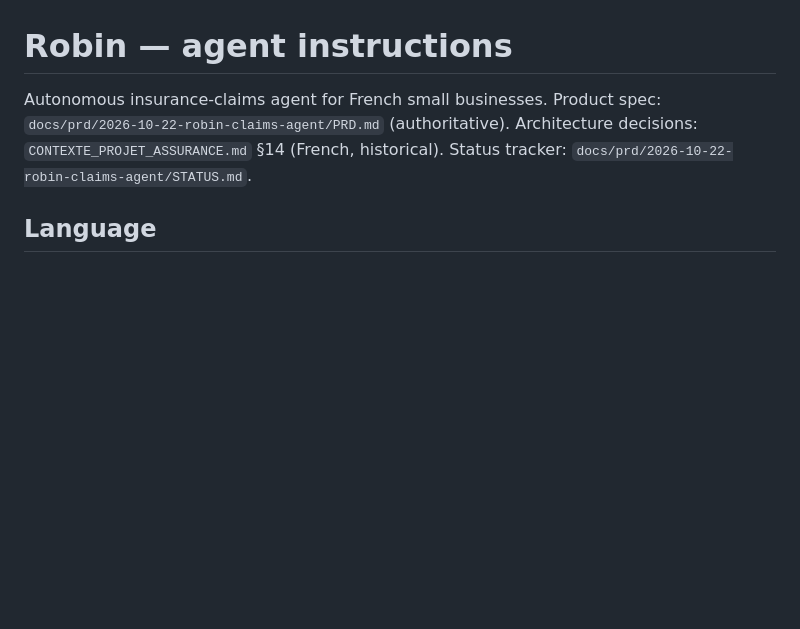
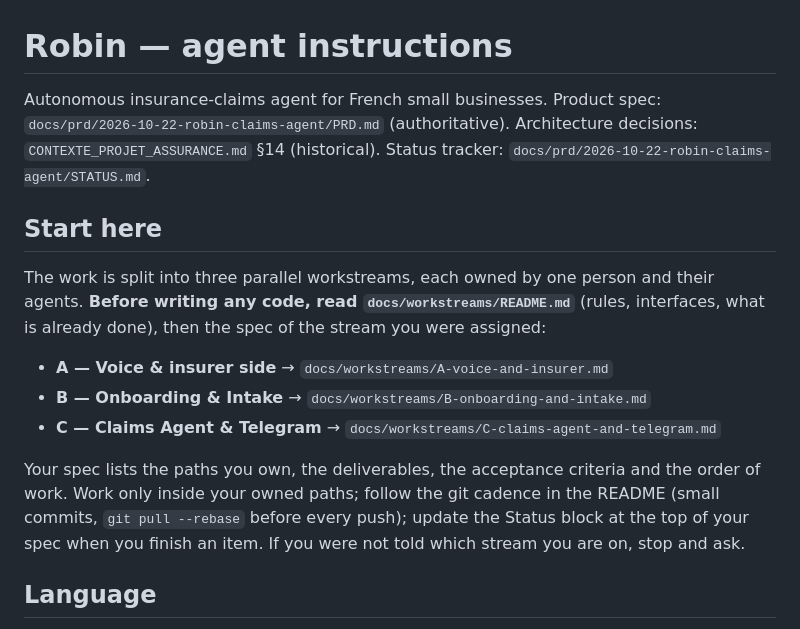
Before and after one commit to AccelHackathon/Robin, a Markdown page: AGENTS.md, the part around the change. Rendered like a GitHub page; blank space fills up the shorter version.

Commit message:
Point AGENTS.md at the workstream specs
Any agent opening the repo now sees where to start and which spec to read.

Generated with [Devin](https://devin.ai)

Co-Authored-By: Devin <158243242+devin-ai-integration[bot]@users.noreply.github.com>

```diff
--- a/AGENTS.md
+++ b/AGENTS.md
@@ -1,6 +1,16 @@
 # Robin — agent instructions
 
-Autonomous insurance-claims agent for French small businesses. Product spec: `docs/prd/2026-10-22-robin-claims-agent/PRD.md` (authoritative). Architecture decisions: `CONTEXTE_PROJET_ASSURANCE.md` §14 (French, historical). Status tracker: `docs/prd/2026-10-22-robin-claims-agent/STATUS.md`.
+Autonomous insurance-claims agent for French small businesses. Product spec: `docs/prd/2026-10-22-robin-claims-agent/PRD.md` (authoritative). Architecture decisions: `CONTEXTE_PROJET_ASSURANCE.md` §14 (historical). Status tracker: `docs/prd/2026-10-22-robin-claims-agent/STATUS.md`.
+
+## Start here
+
+The work is split into three parallel workstreams, each owned by one person and their agents. **Before writing any code, read `docs/workstreams/README.md`** (rules, interfaces, what is already done), then the spec of the stream you were assigned:
+
+- **A — Voice & insurer side** → `docs/workstreams/A-voice-and-insurer.md`
+- **B — Onboarding & Intake** → `docs/workstreams/B-onboarding-and-intake.md`
+- **C — Claims Agent & Telegram** → `docs/workstreams/C-claims-agent-and-telegram.md`
+
+Your spec lists the paths you own, the deliverables, the acceptance criteria and the order of work. Work only inside your owned paths; follow the git cadence in the README (small commits, `git pull --rebase` before every push); update the Status block at the top of your spec when you finish an item. If you were not told which stream you are on, stop and ask.
 
 ## Language
 
```
